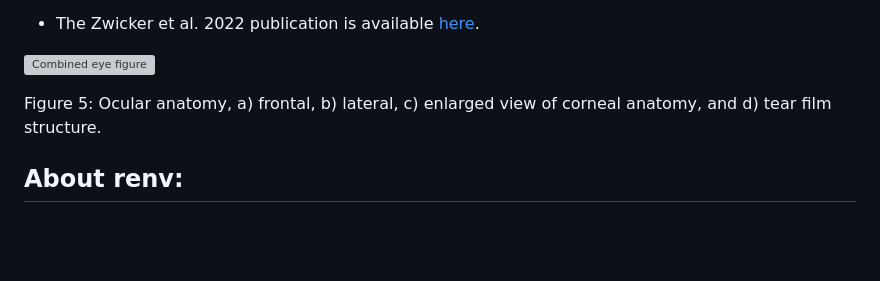
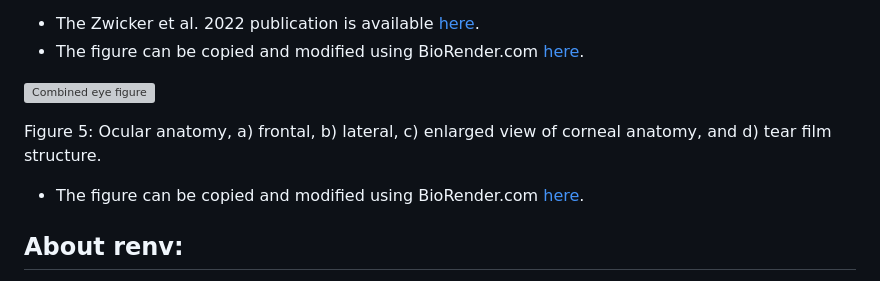
Before and after one commit to max-goerlitz/far-UVC-safety-figures, a Markdown page: README.md, the part around the change. GitHub-like rendering; blank space fills up the shorter version; grey boxes are pictures that could not be loaded.

```diff
--- a/README.md
+++ b/README.md
@@ -40,10 +40,12 @@ Figure S2: a) Mean absorption coefficient and standard deviation for six protein
 
 Figure 4: Maximal observed depths of CPDs in reconstructed epidermal human skin equivalents for different doses of 222 nm, 233 nm, and UV-B. Data is derived from (Zwicker et al. 2022). The authors reported viable epidermal thickness as 37–50 µm, and mean stratum corneum thickness as 17 µm. Accordingly, these values were added to arrive at a representative total epidermal thickness of 54-67 µm in this figure. Human epidermal thickness varies greatly depending on body region, age, sex, and other factors (Lintzeri et al. 2022).
 - The Zwicker et al. 2022 publication is available [here](https://doi.org/10.1038/s41598-022-06397-z).
+- The figure can be copied and modified using BioRender.com [here](https://app.biorender.com/illustrations/6480d1f6178cc2e8db860842).
 
 ![Combined eye figure](./figures%20edited%20in%20biorender/combined_eye_figure_created_with_biorender.png)
 
 Figure 5: Ocular anatomy, a) frontal, b) lateral, c) enlarged view of corneal anatomy, and d) tear film structure.
+- The figure can be copied and modified using BioRender.com [here](https://app.biorender.com/illustrations/646ba149e8bd00ff10f9580f).
 
 ## About renv:
 
```
